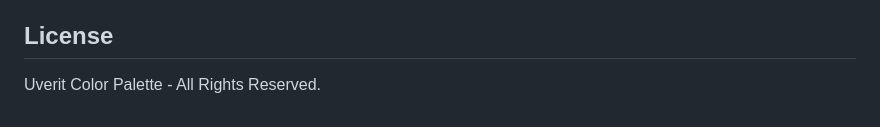
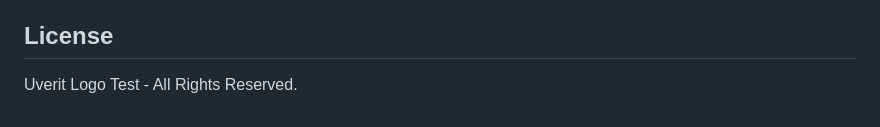
Before and after one commit to newhorizonweb/Uverit-Logo-Test, a Markdown page: README.md, the part around the change. GitHub-like rendering.

Commit message:
Readme file - license program name change

```diff
--- a/README.md
+++ b/README.md
@@ -166,4 +166,4 @@ The logo placement is generated randomly.
 
 ## License
 
-Uverit Color Palette - All Rights Reserved.
+Uverit Logo Test - All Rights Reserved.
```
